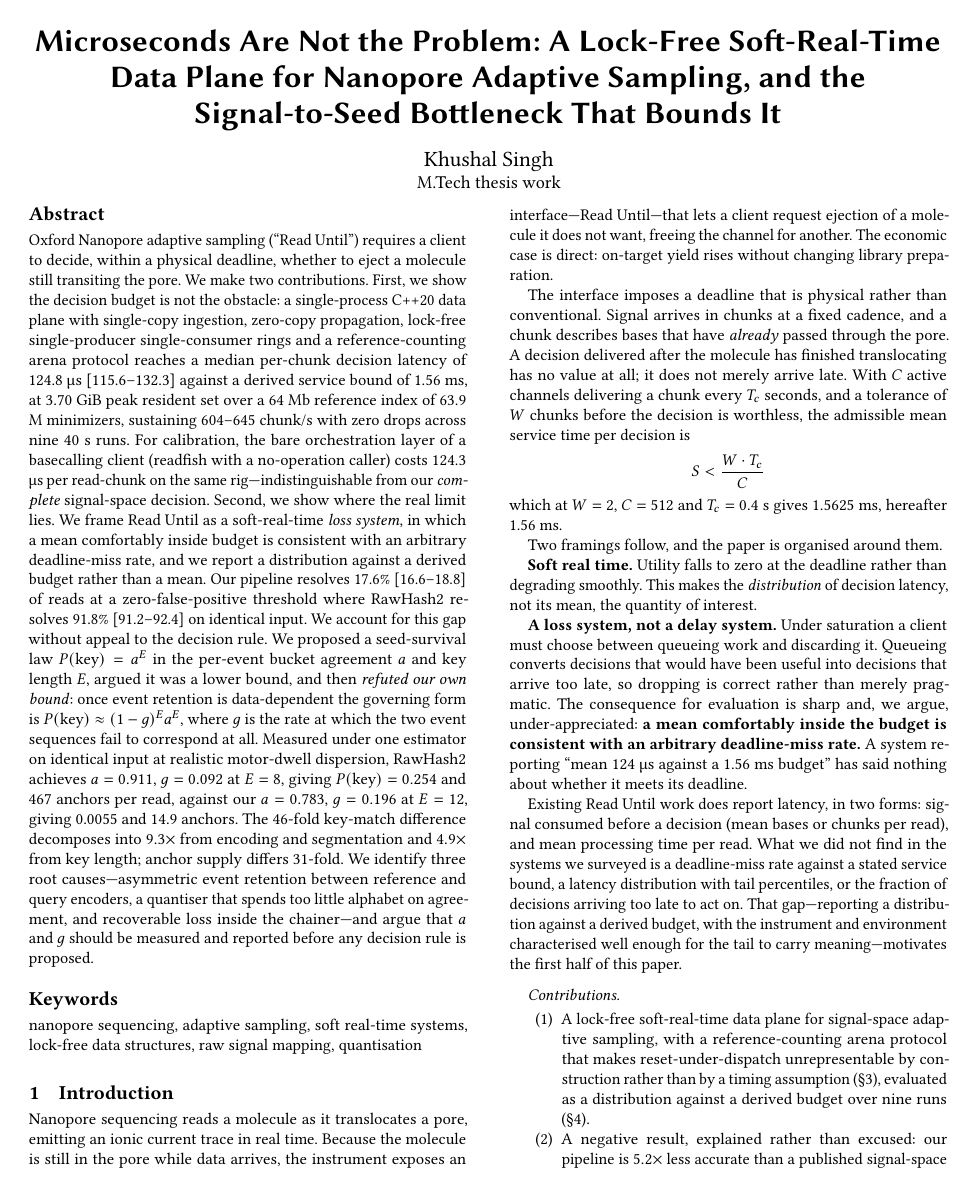
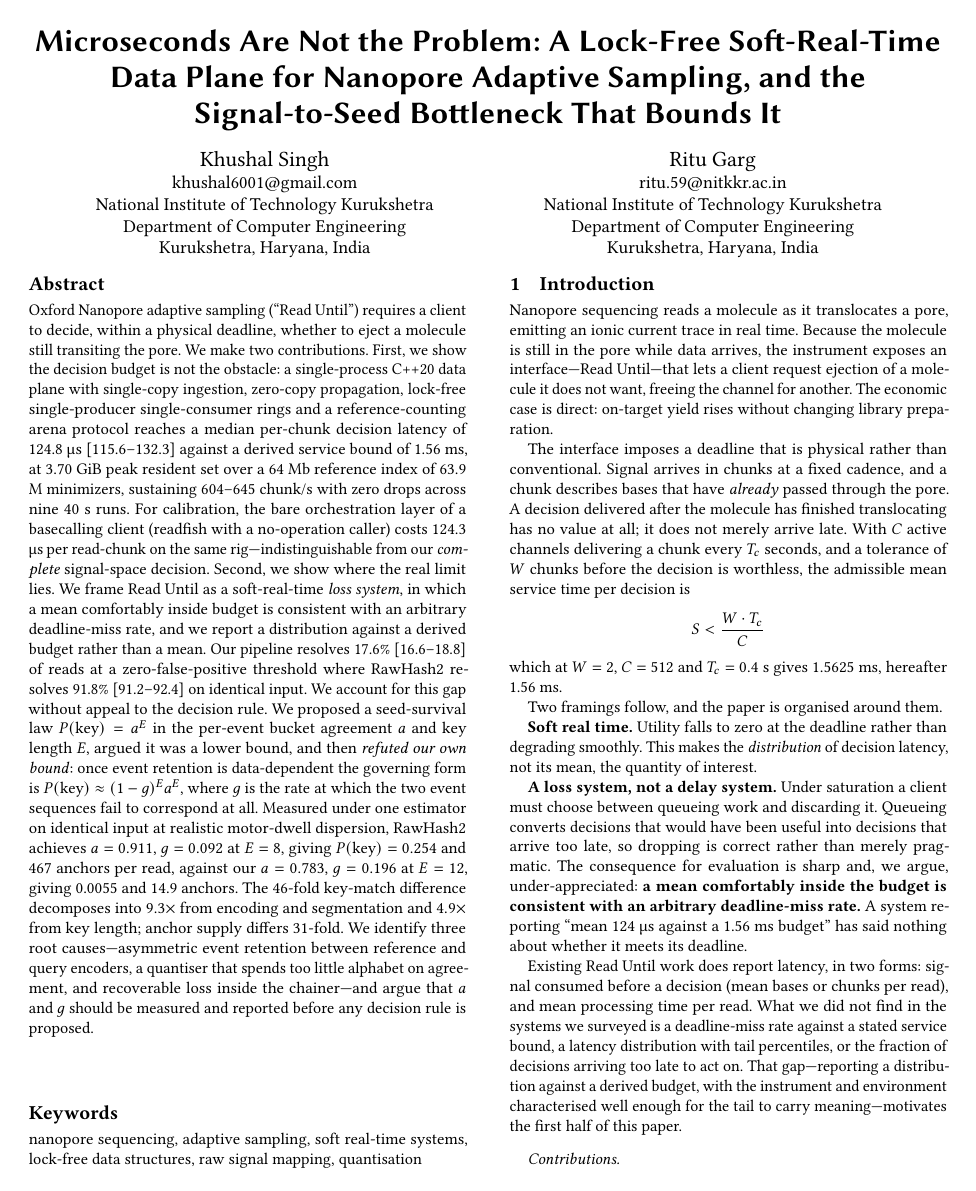
Before and after one commit to khushal6001-maker/microsecond-readuntil, a LaTeX paper (paper/manuscript.tex): page 1 of 10. Compiled offline with pdfLaTeX.

Commit message:
Add Ritu Garg as second author, with the affiliation from the Springer paper
Both manuscripts now carry the author block of the authors' Springer paper, "Label-Free
Sequence-Structure Embeddings for Candidate Aptamer Selection": Khushal Singh and Ritu Garg,
Department of Computer Engineering, National Institute of Technology Kurukshetra,
Kurukshetra, Haryana 136119, India.

The acmart file had carried \institution{M.Tech thesis work} with an empty country since it
was written, which was a placeholder nobody had gone back to. It now matches the IEEE file
field for field.

ONE DISCREPANCY, LEFT FOR THE AUTHOR TO SETTLE AND FLAGGED IN BOTH FILES. The Springer paper
prints the first author as khushal6001@gmail.com; the account on this machine is
khushal6002@gmail.com. Those differ by one digit and only the author knows which is current.
6001 is used, on the grounds that it is the address that appears in print, and a comment above
the author block says so. An e-mail address nobody checks is how a reviewer's question goes
unanswered, so this is worth thirty seconds before submitting.

Ritu Garg's address, ritu.59@nitkkr.ac.in, is unambiguous: it appears in the Springer paper
and nowhere else conflicting. An earlier draft of this change used a placeholder, because the
copy of that paper under 5_Paper/springer/main.tex still has FIRSTAUTHOR@EXAMPLE.COM and
SECONDAUTHOR@EXAMPLE.COM in it -- the built PDF on the desktop carries the real addresses and
the committed source does not.

144 assertions, 8 and 10 pages, zero overfull boxes in both builds.

Co-Authored-By: Claude Opus 5 <noreply@anthropic.com>

```diff
--- a/paper/manuscript.tex
+++ b/paper/manuscript.tex
@@ -30,10 +30,28 @@
 \title{Microseconds Are Not the Problem: A Lock-Free Soft-Real-Time Data Plane for
 Nanopore Adaptive Sampling, and the Signal-to-Seed Bottleneck That Bounds It}
 
+% Author block matching paper/manuscript-ieee.tex and the authors' Springer paper. See the
+% note there about khushal6001 against khushal6002.
 \author{Khushal Singh}
+\email{khushal6001@gmail.com}
 \affiliation{%
-  \institution{M.Tech thesis work}
-  \country{}
+  \institution{National Institute of Technology Kurukshetra}
+  \department{Department of Computer Engineering}
+  \city{Kurukshetra}
+  \state{Haryana}
+  \postcode{136119}
+  \country{India}
+}
+
+\author{Ritu Garg}
+\email{ritu.59@nitkkr.ac.in}
+\affiliation{%
+  \institution{National Institute of Technology Kurukshetra}
+  \department{Department of Computer Engineering}
+  \city{Kurukshetra}
+  \state{Haryana}
+  \postcode{136119}
+  \country{India}
 }
 
 \begin{abstract}
```
Also changed, not shown: paper/manuscript-ieee.tex (+15 -9 lines), paper/manuscript-ieee.pdf, paper/manuscript.pdf.
